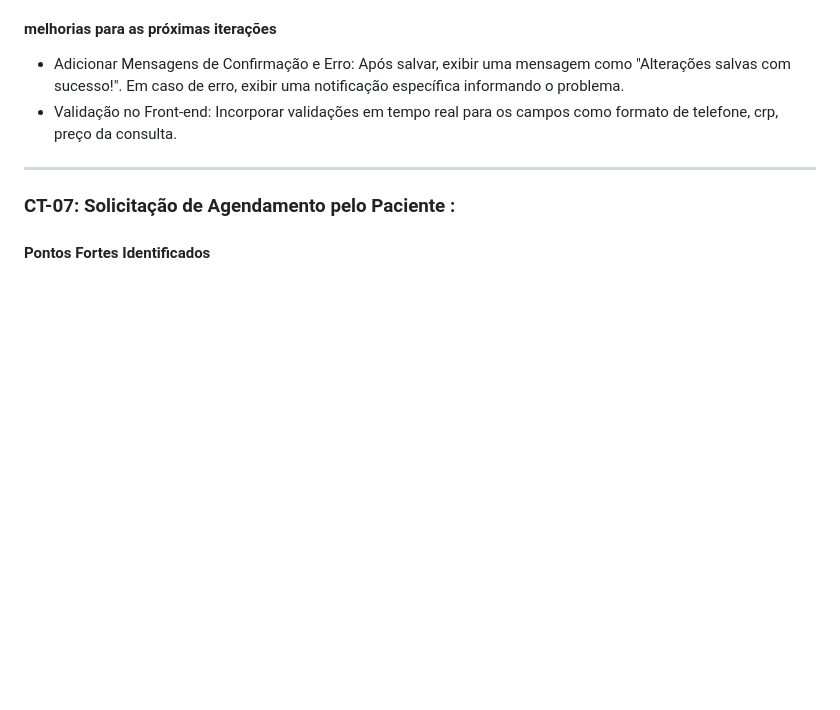
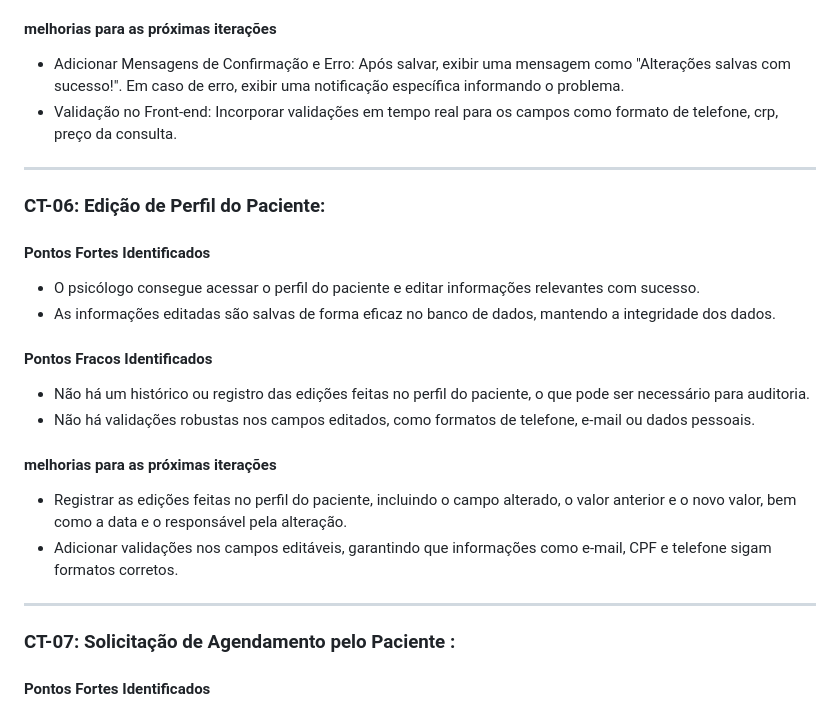
Before and after one commit to emersonjuunior/psiconexao, a Markdown page: docs/09-Registro de Testes de Software.md, the part around the change. Drawn GitHub-style; blank space fills up the shorter version.

```diff
--- a/docs/09-Registro de Testes de Software.md
+++ b/docs/09-Registro de Testes de Software.md
@@ -139,7 +139,19 @@ Em caso de erro, exibir uma notificação específica informando o problema.
 - Validação no Front-end:
 Incorporar validações em tempo real para os campos como formato de telefone, crp, preço da consulta.<br>
 ---
+### CT-06: Edição de Perfil do Paciente:
+#### Pontos Fortes Identificados <br>
+- O psicólogo consegue acessar o perfil do paciente e editar informações relevantes com sucesso.
+- As informações editadas são salvas de forma eficaz no banco de dados, mantendo a integridade dos dados.<br>
 
+#### Pontos Fracos Identificados <br>
+- Não há um histórico ou registro das edições feitas no perfil do paciente, o que pode ser necessário para auditoria.
+- Não há validações robustas nos campos editados, como formatos de telefone, e-mail ou dados pessoais.<br>
+
+#### melhorias para as próximas iterações <br>
+- Registrar as edições feitas no perfil do paciente, incluindo o campo alterado, o valor anterior e o novo valor, bem como a data e o responsável pela alteração.
+- Adicionar validações nos campos editáveis, garantindo que informações como e-mail, CPF e telefone sigam formatos corretos.<br>
+---
 
 
 ### CT-07: Solicitação de Agendamento pelo Paciente :
```
